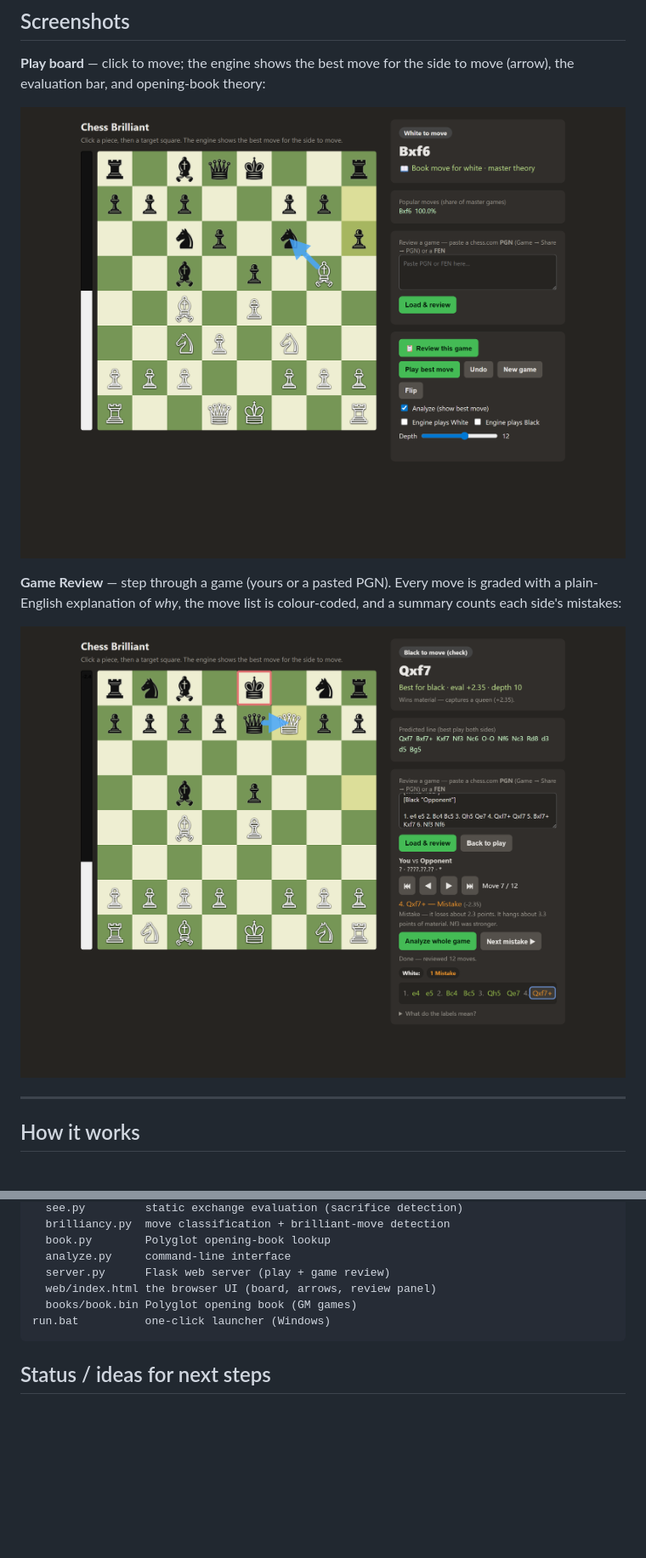
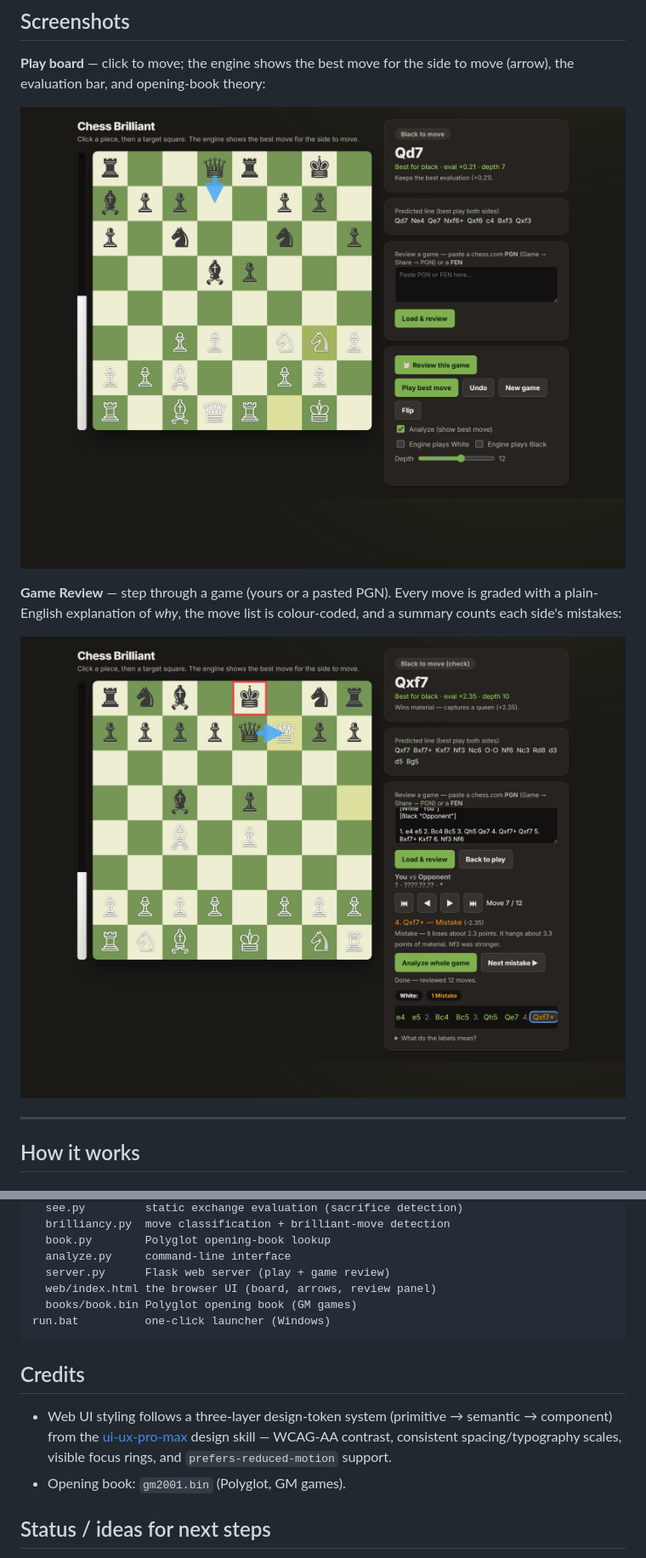
Before and after one commit to FathanAkram-app/Brilliant-Chess, a Markdown page: README.md, 2 parts joined by grey strips. Shown at 85% size. GitHub-like rendering; pictures changed too: docs/screenshots/play.png, docs/screenshots/review.png; blank space fills up the shorter version.

````diff
--- a/README.md
+++ b/README.md
@@ -191,6 +191,14 @@ analysis/
 run.bat          one-click launcher (Windows)
 ```
 
+## Credits
+- Web UI styling follows a three-layer design-token system (primitive →
+  semantic → component) from the
+  [ui-ux-pro-max](https://github.com/nextlevelbuilder/ui-ux-pro-max-skill)
+  design skill — WCAG-AA contrast, consistent spacing/typography scales,
+  visible focus rings, and `prefers-reduced-motion` support.
+- Opening book: `gm2001.bin` (Polyglot, GM games).
+
 ## Status / ideas for next steps
 Done: from-scratch Rust engine (perft-validated), PeSTO eval, alpha-beta search,
 UCI, opening book, brilliancy detection, web play board, full Game Review with
````
Also changed, not shown: 1 other file.
